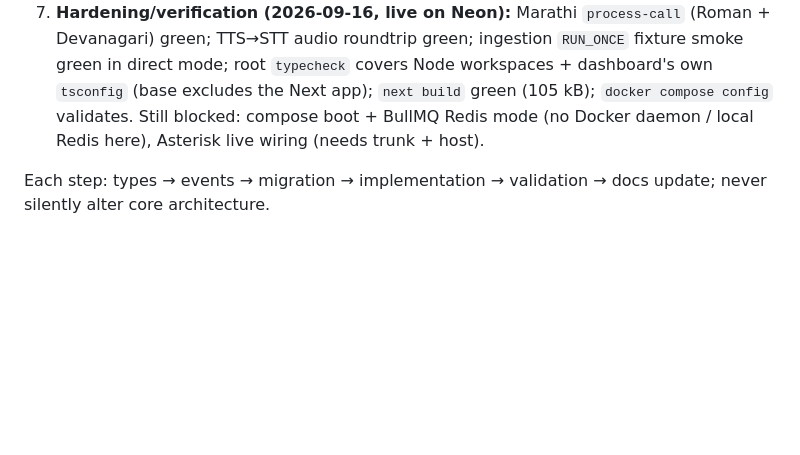
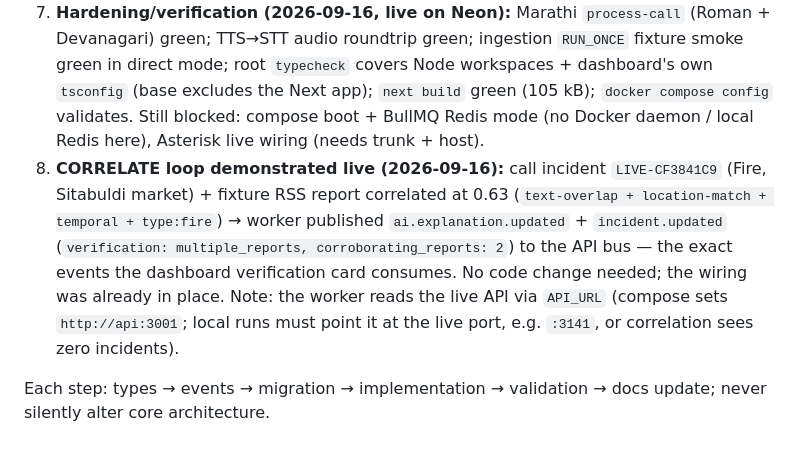
Before and after one commit to Priyanshudotdev/Rakshak-AI, a Markdown page: docs/TECH_SPEC_V2.md, the part around the change. Drawn GitHub-style; blank space fills up the shorter version.

Commit message:
docs: record live CORRELATE loop demo and worker API_URL note

```diff
--- a/docs/TECH_SPEC_V2.md
+++ b/docs/TECH_SPEC_V2.md
@@ -72,5 +72,6 @@ Uncertainty preserved: `estimate/range + confidence + source` (e.g. "maybe 2–3
 5. **Phase 4 two-way: PARTIAL.** `tts-stop` barge-in event path exists; Bulbul injection into Asterisk audio pending on Phase 3.
 6. **Phase 5/6 aggregation: WORKER DONE, geo/vector pending.** RSS intake → six queues (direct-mode fallback) → offline-safe extraction → weighted correlation → verification ladder (operator-only confirmation). PostGIS/pgvector + dashboard correlation views are next.
 7. **Hardening/verification (2026-09-16, live on Neon):** Marathi `process-call` (Roman + Devanagari) green; TTS→STT audio roundtrip green; ingestion `RUN_ONCE` fixture smoke green in direct mode; root `typecheck` covers Node workspaces + dashboard's own `tsconfig` (base excludes the Next app); `next build` green (105 kB); `docker compose config` validates. Still blocked: compose boot + BullMQ Redis mode (no Docker daemon / local Redis here), Asterisk live wiring (needs trunk + host).
+8. **CORRELATE loop demonstrated live (2026-09-16):** call incident `LIVE-CF3841C9` (Fire, Sitabuldi market) + fixture RSS report correlated at 0.63 (`text-overlap + location-match + temporal + type:fire`) → worker published `ai.explanation.updated` + `incident.updated` (`verification: multiple_reports, corroborating_reports: 2`) to the API bus — the exact events the dashboard verification card consumes. No code change needed; the wiring was already in place. Note: the worker reads the live API via `API_URL` (compose sets `http://api:3001`; local runs must point it at the live port, e.g. `:3141`, or correlation sees zero incidents).
 
 Each step: types → events → migration → implementation → validation → docs update; never silently alter core architecture.
```
